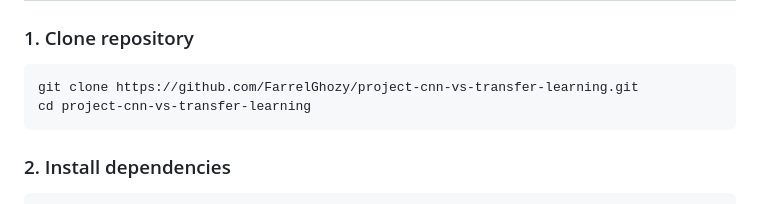
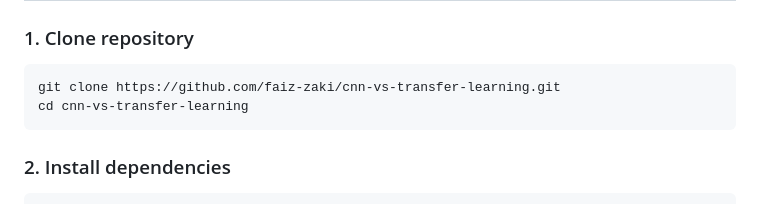
Before and after one commit to faiz-zaki/cnn-vs-transfer-learning, a Markdown page: README.md, the part around the change. GitHub-like rendering.

Commit message:
perbaikan md

````diff
--- a/README.md
+++ b/README.md
@@ -46,8 +46,8 @@ project-cnn-vs-transfer-learning/
 ### 1. Clone repository
 
 ```bash
-git clone https://github.com/FarrelGhozy/project-cnn-vs-transfer-learning.git
-cd project-cnn-vs-transfer-learning
+git clone https://github.com/faiz-zaki/cnn-vs-transfer-learning.git
+cd cnn-vs-transfer-learning
 ```
 
 ### 2. Install dependencies
````
